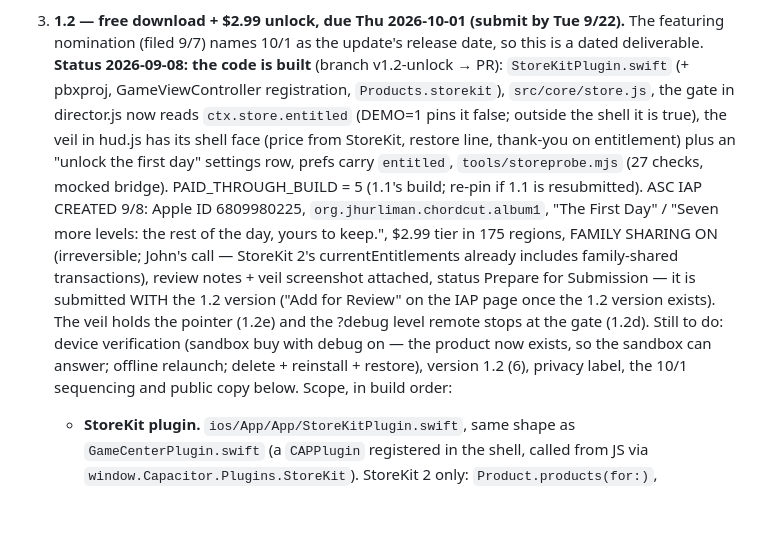
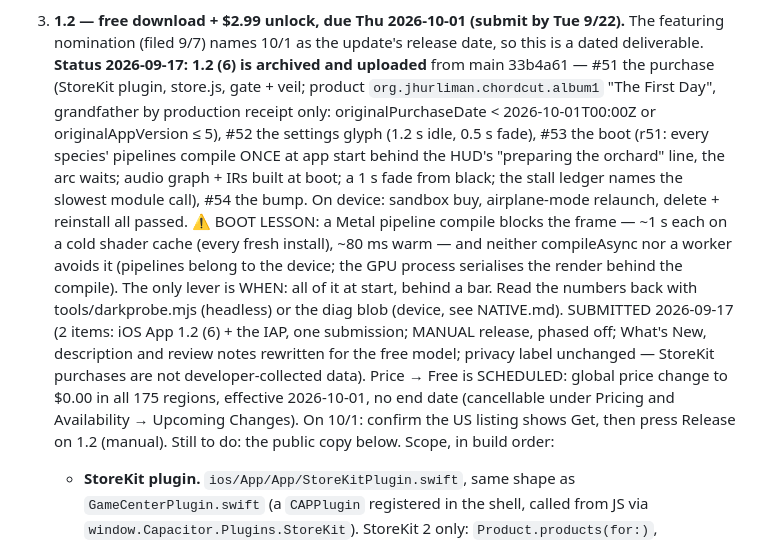
Before and after one commit to jhurliman/zen-slice, a Markdown page: HANDOFF.md, the part around the change. Rendered like a GitHub page; blank space fills up the shorter version.

Commit message:
HANDOFF: 1.2 (6) uploaded — what shipped and the boot lesson (#55)
Docs only. §6.3 now records what shipped in 1.2 (6) from main 33b4a61,
the device checks that passed, the Metal compile lesson behind r51, and
what remains in App Store Connect.

```diff
--- a/HANDOFF.md
+++ b/HANDOFF.md
@@ -206,25 +206,30 @@ warning was about booting the **WebGPU adapter** under them (re-verified r32).
 
 3. **1.2 — free download + $2.99 unlock, due Thu 2026-10-01 (submit by Tue 9/22).**
    The featuring nomination (filed 9/7) names 10/1 as the update's release
-   date, so this is a dated deliverable. **Status 2026-09-08: the code is
-   built** (branch v1.2-unlock → PR): `StoreKitPlugin.swift` (+ pbxproj,
-   GameViewController registration, `Products.storekit`), `src/core/store.js`,
-   the gate in director.js now reads `ctx.store.entitled` (DEMO=1 pins it
-   false; outside the shell it is true), the veil in hud.js has its shell face
-   (price from StoreKit, restore line, thank-you on entitlement) plus an
-   "unlock the first day" settings row, prefs carry `entitled`,
-   `tools/storeprobe.mjs` (27 checks, mocked bridge). PAID_THROUGH_BUILD = 5
-   (1.1's build; re-pin if 1.1 is resubmitted). ASC IAP CREATED 9/8: Apple ID 6809980225, `org.jhurliman.chordcut.album1`,
-   "The First Day" / "Seven more levels: the rest of the day, yours to keep.",
-   $2.99 tier in 175 regions, FAMILY SHARING ON (irreversible; John's call —
-   StoreKit 2's currentEntitlements already includes family-shared
-   transactions), review notes + veil screenshot attached, status Prepare
-   for Submission — it is submitted WITH the 1.2 version ("Add for Review"
-   on the IAP page once the 1.2 version exists). The veil holds the pointer
-   (1.2e) and the ?debug level remote stops at the gate (1.2d). Still to do:
-   device verification (sandbox buy with debug on — the product now exists,
-   so the sandbox can answer; offline relaunch; delete + reinstall +
-   restore), version 1.2 (6), privacy label, the 10/1 sequencing and public
+   date, so this is a dated deliverable. **Status 2026-09-17: 1.2 (6) is
+   archived and uploaded** from main 33b4a61 — #51 the purchase (StoreKit
+   plugin, store.js, gate + veil; product `org.jhurliman.chordcut.album1`
+   "The First Day", grandfather by production receipt only: originalPurchaseDate
+   < 2026-10-01T00:00Z or originalAppVersion ≤ 5), #52 the settings glyph
+   (1.2 s idle, 0.5 s fade), #53 the boot (r51: every species' pipelines
+   compile ONCE at app start behind the HUD's "preparing the orchard" line,
+   the arc waits; audio graph + IRs built at boot; a 1 s fade from black;
+   the stall ledger names the slowest module call), #54 the bump. On device:
+   sandbox buy, airplane-mode relaunch, delete + reinstall all passed.
+   ⚠ BOOT LESSON: a Metal pipeline compile blocks the frame — ~1 s each on a
+   cold shader cache (every fresh install), ~80 ms warm — and neither
+   compileAsync nor a worker avoids it (pipelines belong to the device; the
+   GPU process serialises the render behind the compile). The only lever is
+   WHEN: all of it at start, behind a bar. Read the numbers back with
+   tools/darkprobe.mjs (headless) or the diag blob (device, see NATIVE.md).
+   SUBMITTED 2026-09-17 (2 items: iOS App 1.2 (6) +
+   the IAP, one submission; MANUAL release, phased off; What's New,
+   description and review notes rewritten for the free model; privacy
+   label unchanged — StoreKit purchases are not developer-collected data).
+   Price → Free is SCHEDULED: global price change to $0.00 in all 175
+   regions, effective 2026-10-01, no end date (cancellable under Pricing
+   and Availability → Upcoming Changes). On 10/1: confirm the US listing
+   shows Get, then press Release on 1.2 (manual). Still to do: the public
    copy below. Scope, in build
    order:
    - **StoreKit plugin.** `ios/App/App/StoreKitPlugin.swift`, same shape as
```
